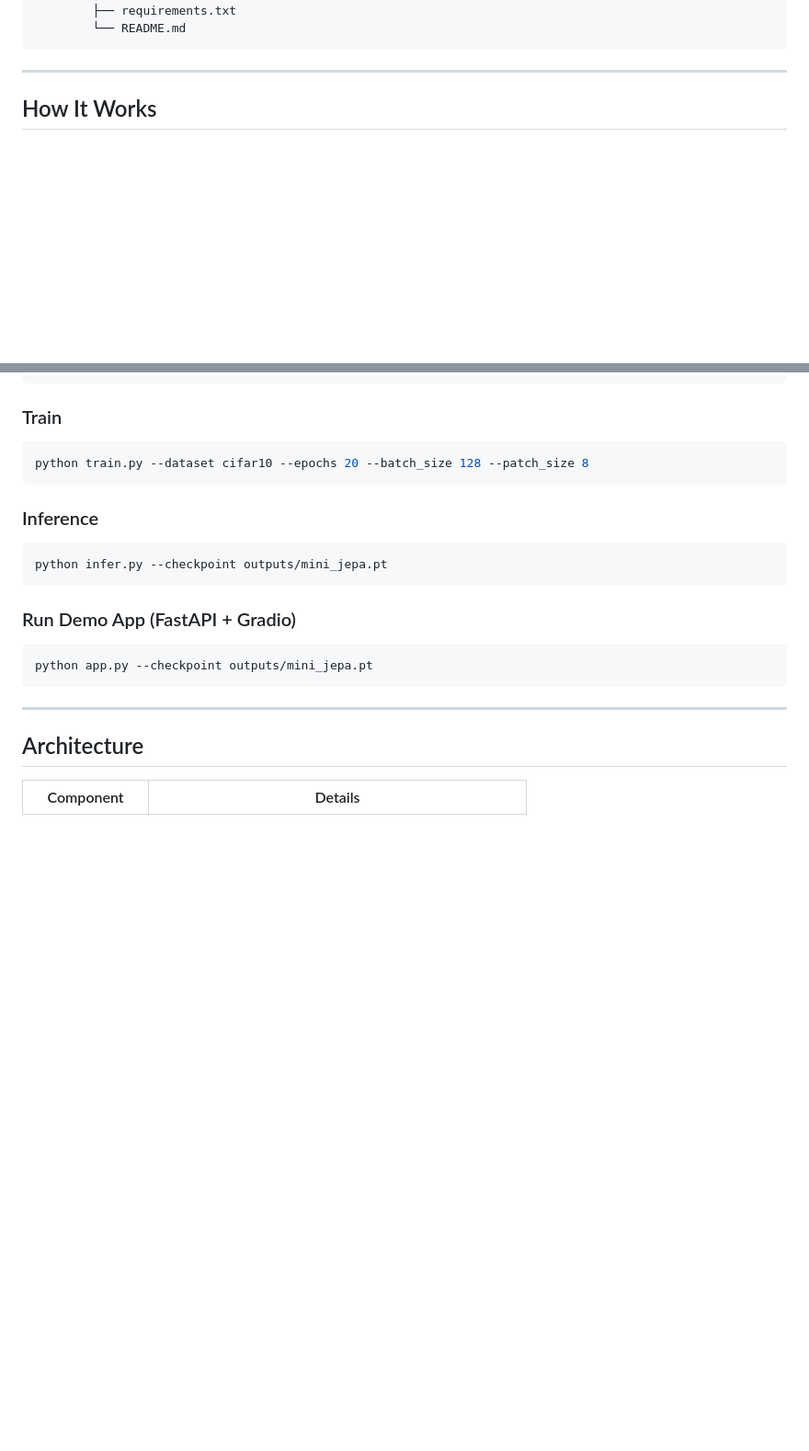
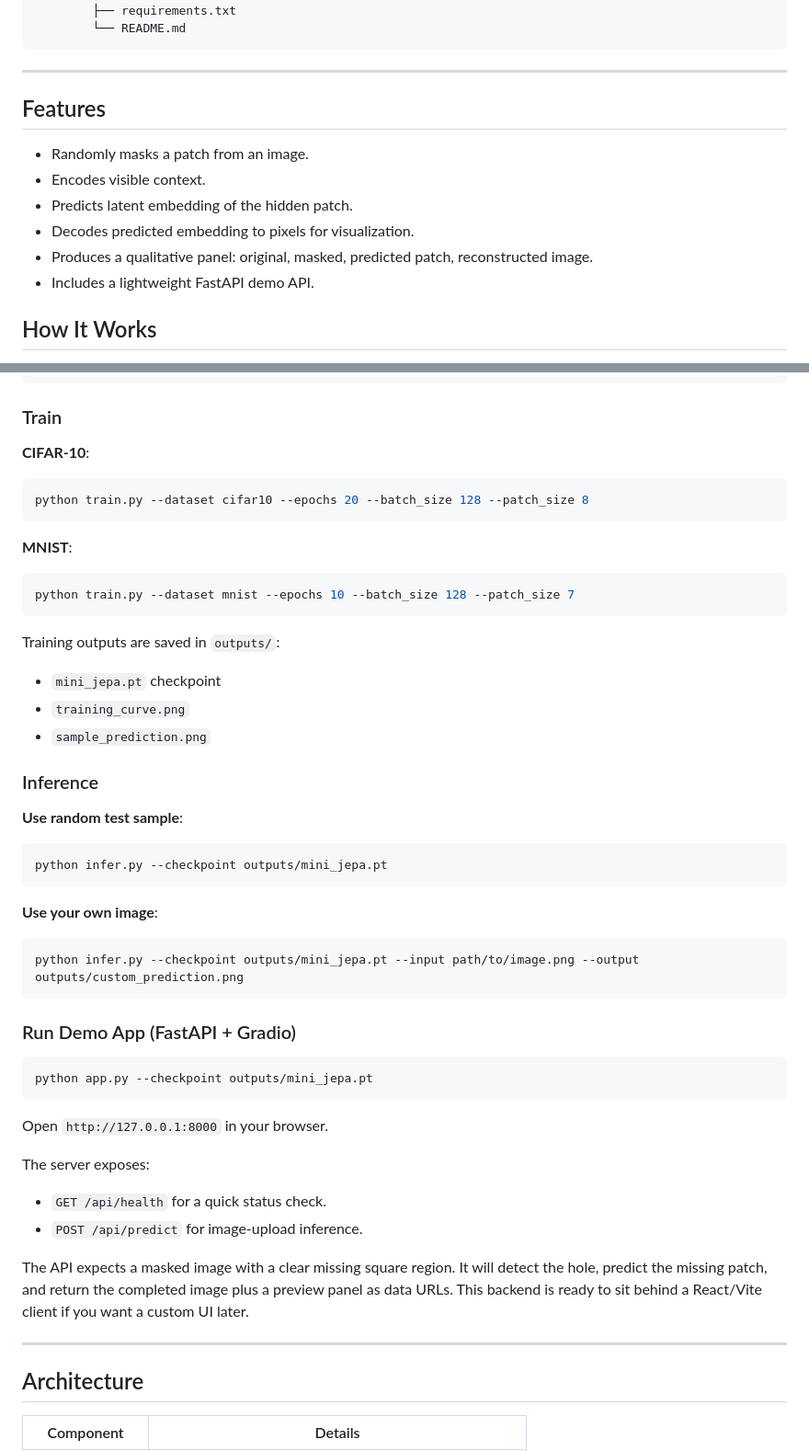
Before and after one commit to AlaaBelga/IJEPA, a Markdown page: README.md, 2 parts joined by grey strips. Shown at 92% size. Rendered like a GitHub page; blank space fills up the shorter version.

Commit message:
Merge mini_jepa README into main README

````diff
--- a/README.md
+++ b/README.md
@@ -30,6 +30,15 @@ IJEPA/
 ```
 
 ---
+
+## Features
+
+- Randomly masks a patch from an image.
+- Encodes visible context.
+- Predicts latent embedding of the hidden patch.
+- Decodes predicted embedding to pixels for visualization.
+- Produces a qualitative panel: original, masked, predicted patch, reconstructed image.
+- Includes a lightweight FastAPI demo API.
 
 ## How It Works
 
@@ -64,19 +73,47 @@ pip install -r requirements.txt
 ```
 
 ### Train
+
+**CIFAR-10**:
 ```bash
 python train.py --dataset cifar10 --epochs 20 --batch_size 128 --patch_size 8
 ```
 
+**MNIST**:
+```bash
+python train.py --dataset mnist --epochs 10 --batch_size 128 --patch_size 7
+```
+
+Training outputs are saved in `outputs/`:
+- `mini_jepa.pt` checkpoint
+- `training_curve.png`
+- `sample_prediction.png`
+
 ### Inference
+
+**Use random test sample**:
 ```bash
 python infer.py --checkpoint outputs/mini_jepa.pt
 ```
 
+**Use your own image**:
+```bash
+python infer.py --checkpoint outputs/mini_jepa.pt --input path/to/image.png --output outputs/custom_prediction.png
+```
+
 ### Run Demo App (FastAPI + Gradio)
+
 ```bash
 python app.py --checkpoint outputs/mini_jepa.pt
 ```
+
+Open `http://127.0.0.1:8000` in your browser.
+
+The server exposes:
+- `GET /api/health` for a quick status check.
+- `POST /api/predict` for image-upload inference.
+
+The API expects a masked image with a clear missing square region. It will detect the hole, predict the missing patch, and return the completed image plus a preview panel as data URLs. This backend is ready to sit behind a React/Vite client if you want a custom UI later.
 
 ---
 
````
Also changed, not shown: other parts of README.md (+21 -0 lines), I-JEPA/mini_jepa/README.md (deleted, +0 -106 lines).
